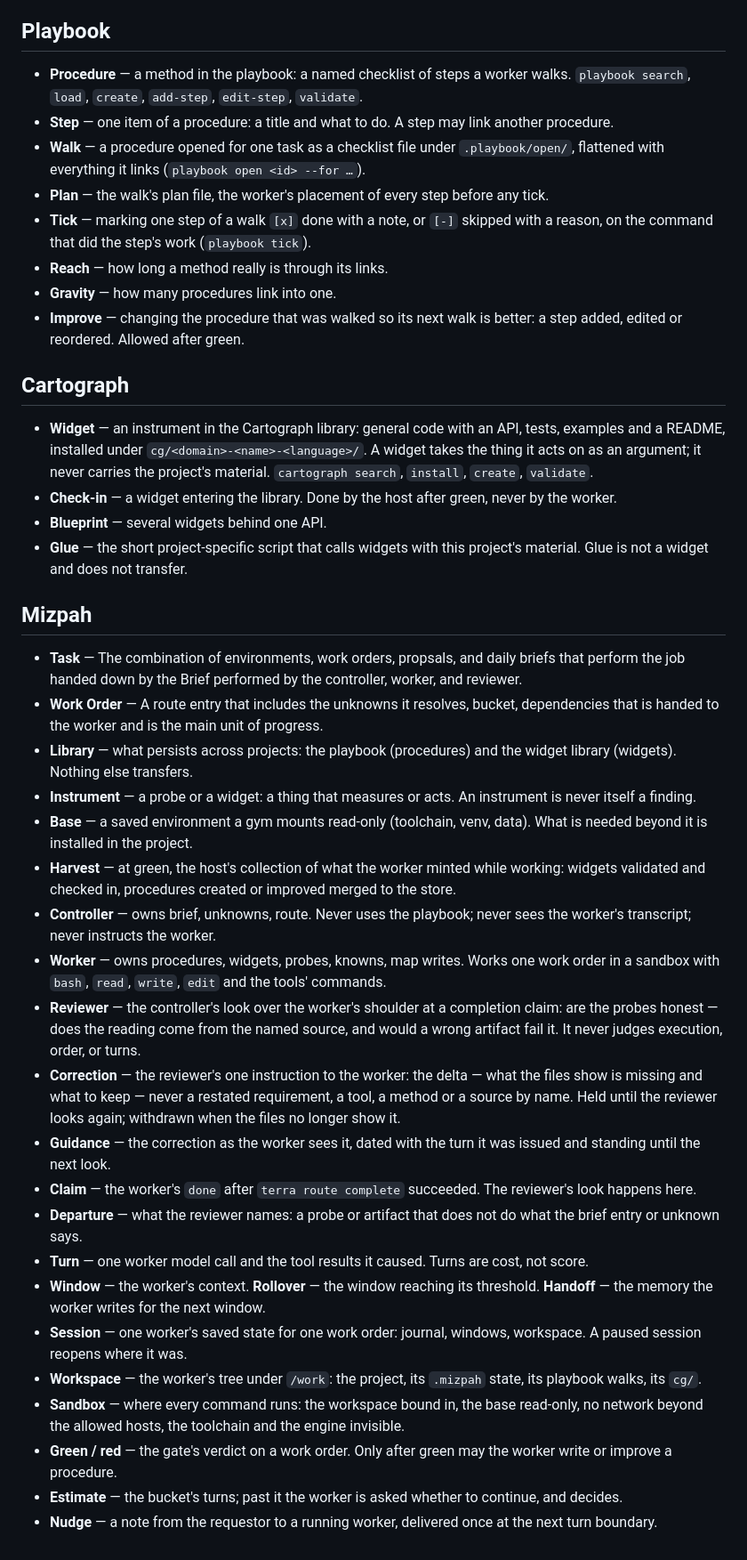
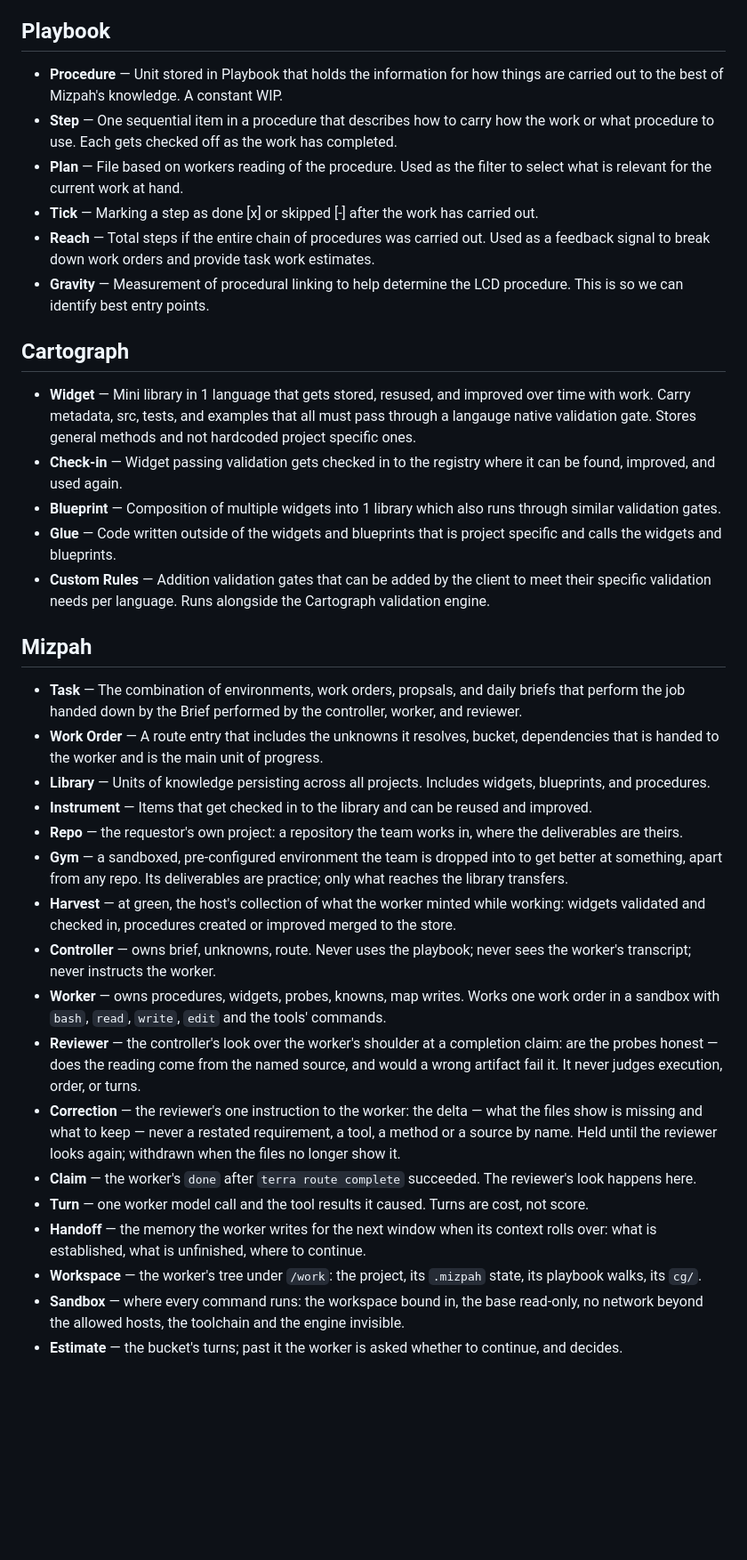
Before and after one commit to benteigland11/mizpah, a Markdown page: prompts/glossary.md, the part around the change. Shown at 89% size. Rendered like a GitHub page; blank space fills up the shorter version.

Commit message:
glossary: Base out, Repo and Gym in; Guidance, Departure, Session, Green/red, Nudge dropped; Window/Rollover folded into Handoff — sixteen Mizpah terms
Co-Authored-By: Claude Opus 5 <noreply@anthropic.com>

```diff
--- a/prompts/glossary.md
+++ b/prompts/glossary.md
@@ -30,42 +30,37 @@ The words every seat in this loop uses, with one meaning each. A term below is u
 
 ## Playbook
 
-- **Procedure** — a method in the playbook: a named checklist of steps a worker walks. `playbook search`, `load`, `create`, `add-step`, `edit-step`, `validate`.
-- **Step** — one item of a procedure: a title and what to do. A step may link another procedure.
-- **Walk** — a procedure opened for one task as a checklist file under `.playbook/open/`, flattened with everything it links (`playbook open <id> --for …`).
-- **Plan** — the walk's plan file, the worker's placement of every step before any tick.
-- **Tick** — marking one step of a walk `[x]` done with a note, or `[-]` skipped with a reason, on the command that did the step's work (`playbook tick`).
-- **Reach** — how long a method really is through its links.
-- **Gravity** — how many procedures link into one.
-- **Improve** — changing the procedure that was walked so its next walk is better: a step added, edited or reordered. Allowed after green.
+- **Procedure** — Unit stored in Playbook that holds the information for how things are carried out to the best of Mizpah's knowledge. A constant WIP.
+- **Step** — One sequential item in a procedure that describes how to carry how the work or what procedure to use. Each gets checked off as the work has completed.
+- **Plan** — File based on workers reading of the procedure. Used as the filter to select what is relevant for the current work at hand.
+- **Tick** — Marking a step as done [x] or skipped [-] after the work has carried out.
+- **Reach** — Total steps if the entire chain of procedures was carried out. Used as a feedback signal to break down work orders and provide task work estimates.
+- **Gravity** — Measurement of procedural linking to help determine the LCD procedure. This is so we can identify best entry points.
 
 ## Cartograph
 
-- **Widget** — an instrument in the Cartograph library: general code with an API, tests, examples and a README, installed under `cg/<domain>-<name>-<language>/`. A widget takes the thing it acts on as an argument; it never carries the project's material. `cartograph search`, `install`, `create`, `validate`.
-- **Check-in** — a widget entering the library. Done by the host after green, never by the worker.
-- **Blueprint** — several widgets behind one API.
-- **Glue** — the short project-specific script that calls widgets with this project's material. Glue is not a widget and does not transfer.
+- **Widget** — Mini library in 1 language that gets stored, resused, and improved over time with work. Carry metadata, src, tests, and examples that all must pass through a langauge native validation gate. Stores general methods and not hardcoded project specific ones.
+- **Check-in** — Widget passing validation gets checked in to the registry where it can be found, improved, and used again.
+- **Blueprint** — Composition of multiple widgets into 1 library which also runs through similar validation gates.
+- **Glue** — Code written outside of the widgets and blueprints that is project specific and calls the widgets and blueprints.
+- **Custom Rules** — Addition validation gates that can be added by the client to meet their specific validation needs per language. Runs alongside the Cartograph validation engine.
 
 ## Mizpah
 
 - **Task** — The combination of environments, work orders, propsals, and daily briefs that perform the job handed down by the Brief performed by the controller, worker, and reviewer.
 - **Work Order** — A route entry that includes the unknowns it resolves, bucket, dependencies that is handed to the worker and is the main unit of progress.
-- **Library** — what persists across projects: the playbook (procedures) and the widget library (widgets). Nothing else transfers.
-- **Instrument** — a probe or a widget: a thing that measures or acts. An instrument is never itself a finding.
-- **Base** — a saved environment a gym mounts read-only (toolchain, venv, data). What is needed beyond it is installed in the project.
+- **Library** — Units of knowledge persisting across all projects. Includes widgets, blueprints, and procedures.
+- **Instrument** — Items that get checked in to the library and can be reused and improved.
+- **Repo** — the requestor's own project: a repository the team works in, where the deliverables are theirs.
+- **Gym** — a sandboxed, pre-configured environment the team is dropped into to get better at something, apart from any repo. Its deliverables are practice; only what reaches the library transfers.
 - **Harvest** — at green, the host's collection of what the worker minted while working: widgets validated and checked in, procedures created or improved merged to the store.
 - **Controller** — owns brief, unknowns, route. Never uses the playbook; never sees the worker's transcript; never instructs the worker.
 - **Worker** — owns procedures, widgets, probes, knowns, map writes. Works one work order in a sandbox with `bash`, `read`, `write`, `edit` and the tools' commands.
 - **Reviewer** — the controller's look over the worker's shoulder at a completion claim: are the probes honest — does the reading come from the named source, and would a wrong artifact fail it. It never judges execution, order, or turns.
 - **Correction** — the reviewer's one instruction to the worker: the delta — what the files show is missing and what to keep — never a restated requirement, a tool, a method or a source by name. Held until the reviewer looks again; withdrawn when the files no longer show it.
-- **Guidance** — the correction as the worker sees it, dated with the turn it was issued and standing until the next look.
 - **Claim** — the worker's `done` after `terra route complete` succeeded. The reviewer's look happens here.
-- **Departure** — what the reviewer names: a probe or artifact that does not do what the brief entry or unknown says.
 - **Turn** — one worker model call and the tool results it caused. Turns are cost, not score.
-- **Window** — the worker's context. **Rollover** — the window reaching its threshold. **Handoff** — the memory the worker writes for the next window.
-- **Session** — one worker's saved state for one work order: journal, windows, workspace. A paused session reopens where it was.
+- **Handoff** — the memory the worker writes for the next window when its context rolls over: what is established, what is unfinished, where to continue.
 - **Workspace** — the worker's tree under `/work`: the project, its `.mizpah` state, its playbook walks, its `cg/`.
 - **Sandbox** — where every command runs: the workspace bound in, the base read-only, no network beyond the allowed hosts, the toolchain and the engine invisible.
-- **Green / red** — the gate's verdict on a work order. Only after green may the worker write or improve a procedure.
 - **Estimate** — the bucket's turns; past it the worker is asked whether to continue, and decides.
-- **Nudge** — a note from the requestor to a running worker, delivered once at the next turn boundary.
```
